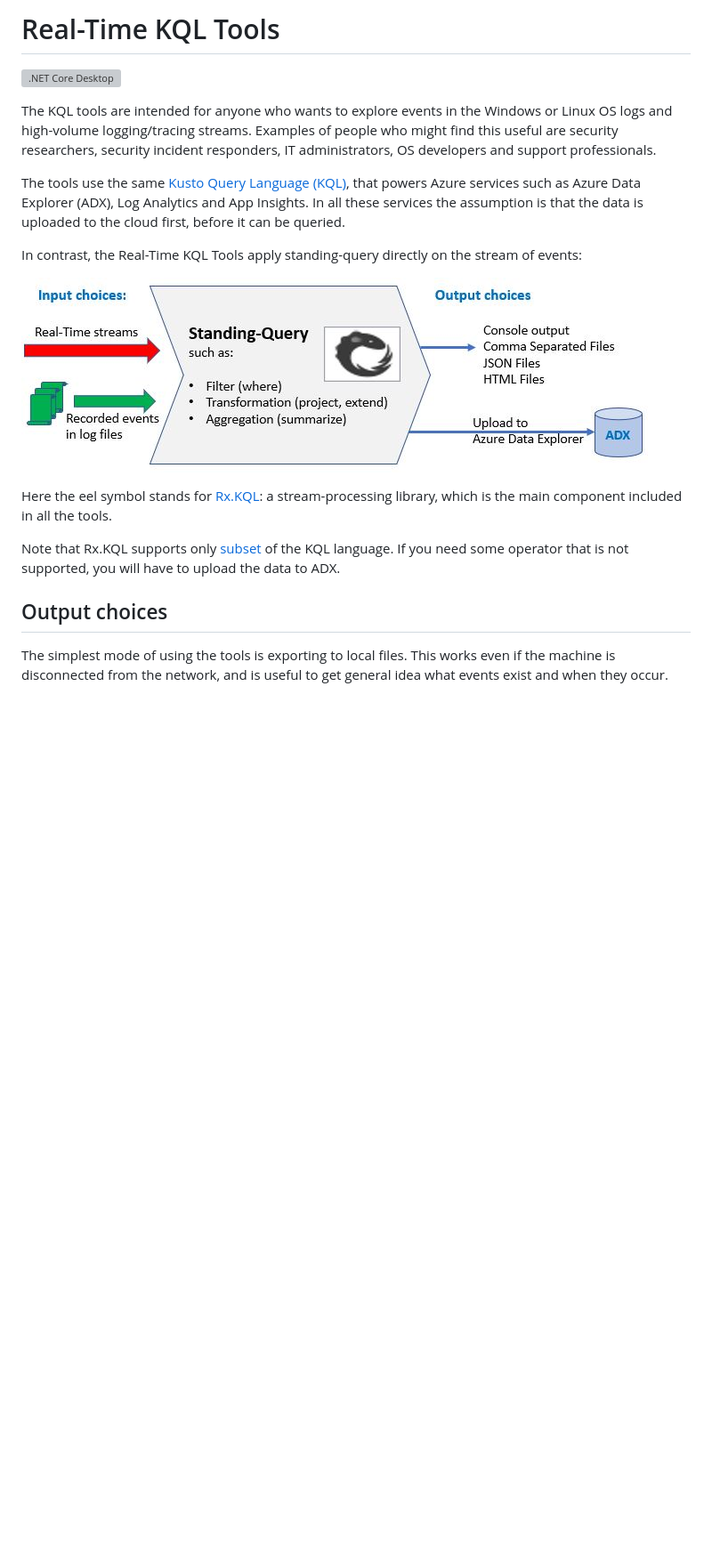
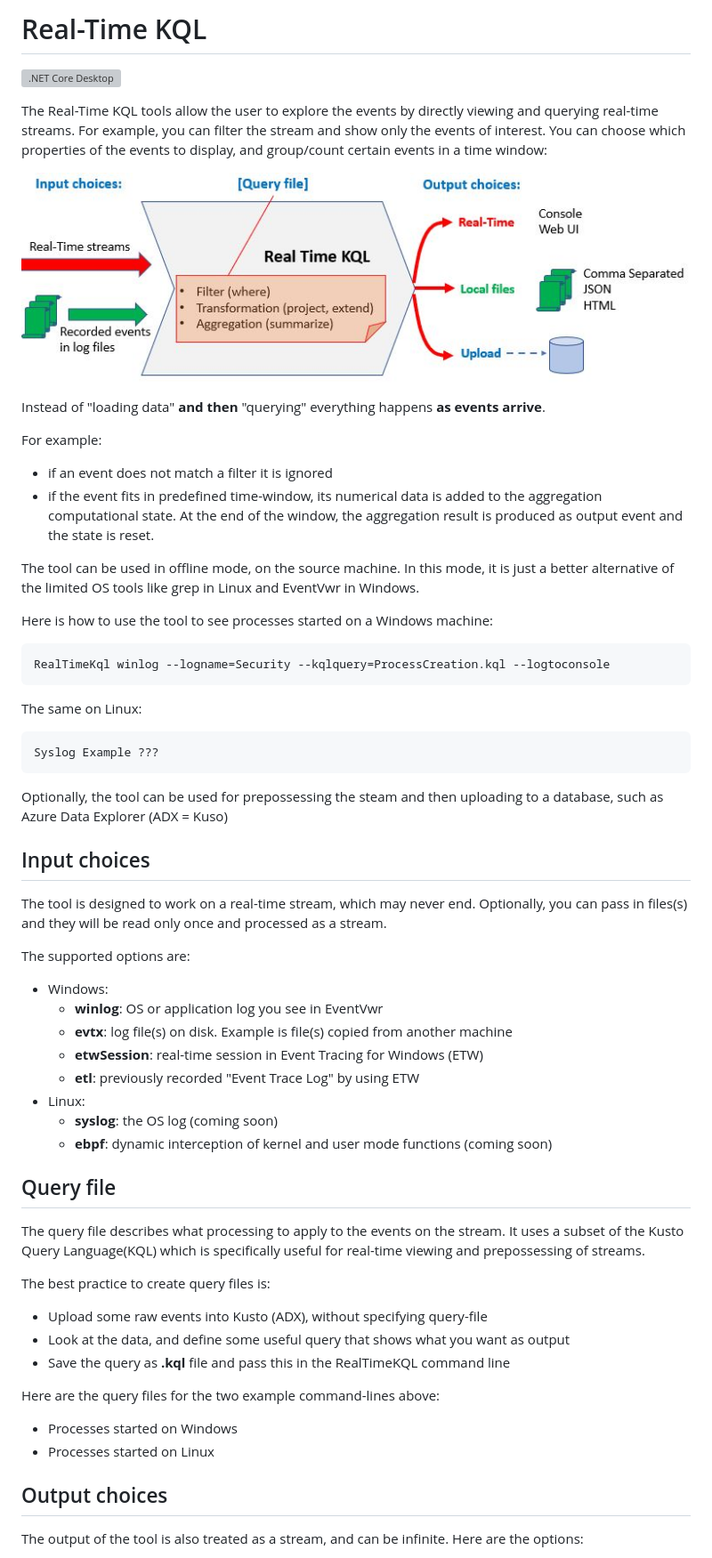
Before and after one commit to microsoft/KqlTools, a Markdown page: README.md, the part around one of its changes. Shown at 89% size. Drawn GitHub-style; pictures changed too: StandingQuery.JPG; blank space fills up the shorter version; grey boxes are pictures that could not be loaded.

Commit message:
Add RealtimeKqlTool

```diff
--- a/README.md
+++ b/README.md
@@ -1,20 +1,61 @@
-# Real-Time KQL Tools
+# Real-Time KQL
 ![.NET Core Desktop](https://github.com/microsoft/KqlTools/workflows/.NET%20Core%20Desktop/badge.svg?branch=master&event=push)
 
-The KQL tools are intended for anyone who wants to explore events in the Windows or Linux OS logs and high-volume logging/tracing streams. Examples of people who might find this useful are security researchers, security incident responders, IT administrators, OS developers and support professionals.
-
-The tools use the same [Kusto Query Language (KQL)](https://docs.microsoft.com/en-us/azure/data-explorer/kusto/query/), that powers Azure services such as Azure Data Explorer (ADX), Log Analytics and App Insights.
-In all these services the assumption is that the data is uploaded to the cloud first, before it can be queried.
-
-In contrast, the Real-Time KQL Tools apply standing-query directly on the stream of events:
+The Real-Time KQL tools allow the user to explore the events by directly viewing and querying real-time streams. For example, you can filter the stream and show only the events of interest. You can choose which properties of the events to display, and group/count certain events in a time window:
 
 ![StandingQuery.JPG](StandingQuery.JPG)
 
-Here the eel symbol stands for [Rx.KQL](Source/Rx.Kql/Readme.md): a stream-processing library, which  is the main component included in all the tools.
+Instead of "loading data" **and then** "querying" everything happens **as events arrive**.
 
-Note that Rx.KQL supports only [subset](Source/Rx.Kql/Docs/KqlSubset.md) of the KQL language. If you need some operator that is not supported, you will have to upload the data to ADX.
+For example:
+
+- if an event does not match a filter it is ignored
+- if the event fits in predefined time-window, its numerical data is added to the aggregation computational state. At the end of the window, the aggregation result is produced as output event and the state is reset.
+
+The tool can be used in offline mode, on the source machine. In this mode, it is just a better alternative of the limited OS tools like grep in Linux and EventVwr in Windows.
+
+Here is how to use the tool to see processes started on a Windows machine:
+
+	RealTimeKql winlog --logname=Security --kqlquery=ProcessCreation.kql --logtoconsole
+
+The same on Linux:
+
+	Syslog Example ???
+
+Optionally, the tool can be used for prepossessing the steam and then uploading to a database, such as Azure Data Explorer (ADX = Kuso)
+
+## Input choices
+
+The tool is designed to work on a real-time stream, which may never end. Optionally, you can pass in files(s) and they will be read only once and processed as a stream.
+
+The supported options are:
+
+- Windows:
+	- **winlog**: OS or application log you see in EventVwr
+	- **evtx**: log file(s) on disk. Example is file(s) copied from another machine
+	- **etwSession**: real-time session in Event Tracing for Windows (ETW)
+	- **etl**: previously recorded "Event Trace Log" by using ETW
+- Linux:
+	- **syslog**: the OS log (coming soon)
+	- **ebpf**: dynamic interception of kernel and user mode functions (coming soon)
+
+## Query file
+
+The query file describes what processing to apply to the events on the stream. It uses a subset of the Kusto Query Language(KQL) which is specifically useful for real-time viewing and prepossessing of streams.
+
+The best practice to create query files is:
+
+- Upload some raw events into Kusto (ADX), without specifying query-file
+- Look at the data, and define some useful query that shows what you want as output
+- Save the query as **.kql** file and pass this in the RealTimeKQL command line
+
+Here are the query files for the two example command-lines above:
+
+- Processes started on Windows
+- Processes started on Linux
 
 ## Output choices
 
-The simplest mode of using the tools is exporting to local files. This works even if the machine is disconnected from the network, and is useful to get general idea what events exist and when they occur.
+The output of the tool is also treated as a stream, and can be infinite.
+Here are the options:
 
```
Also changed, not shown: other parts of README.md (+9 -19 lines), Source/RealTimeKql/RealTimeKql.Readme.md (added, +100 -0 lines), SummaryTable.JPG, 15 other files.
